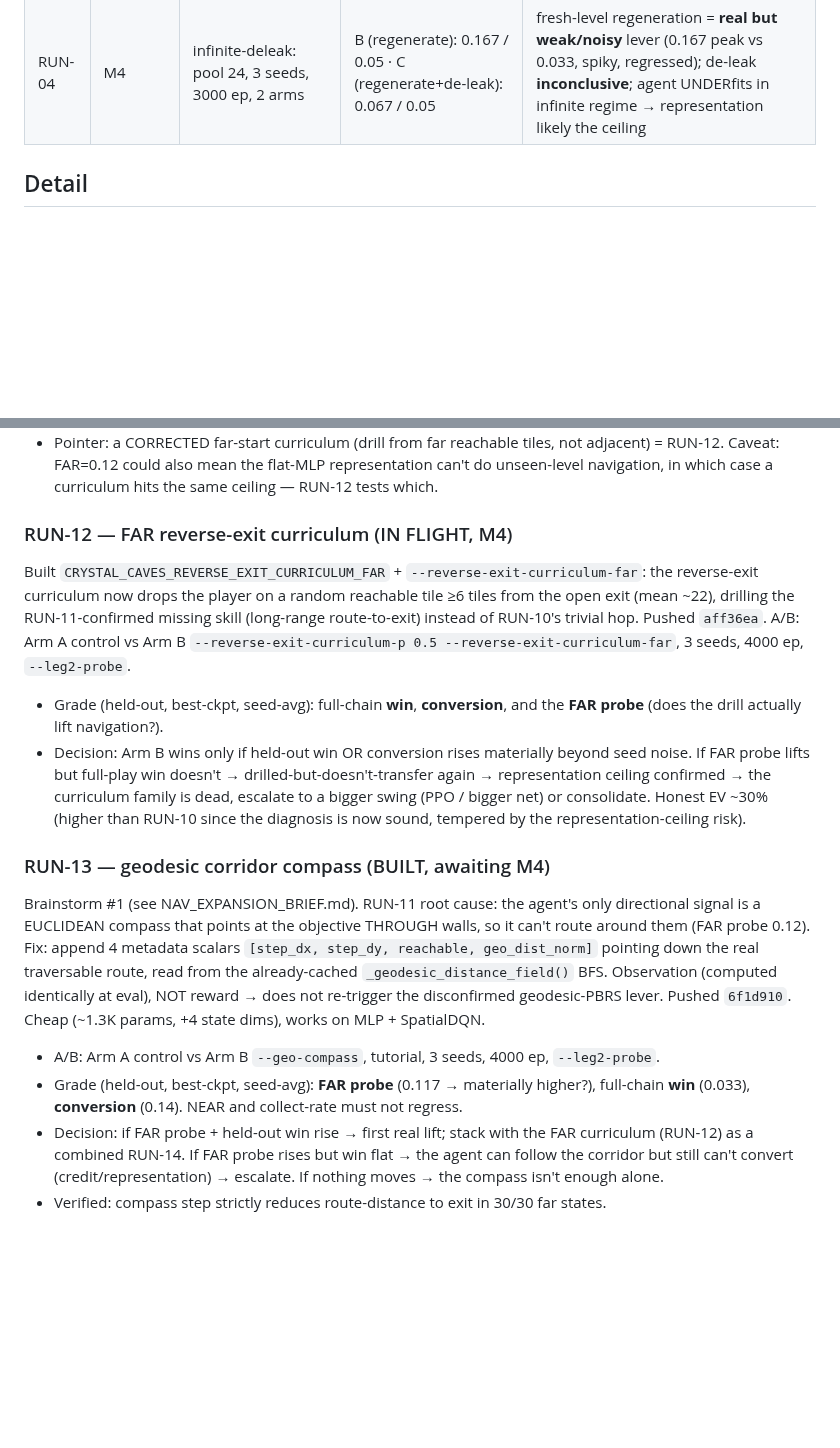
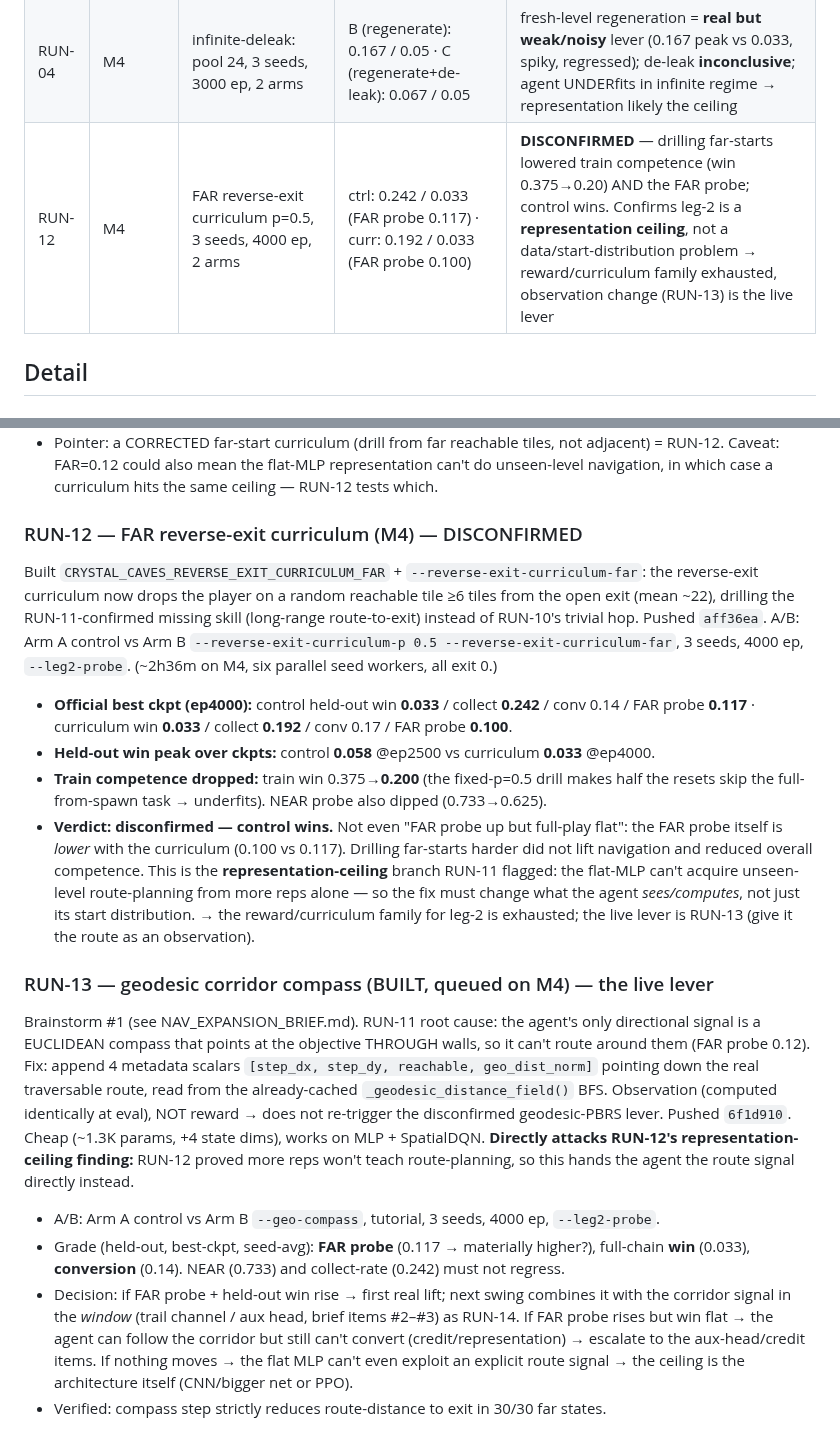
Before and after one commit to jtn0123/NN-Game1, a Markdown page: experiments/cc_status/RUN_LOG.md, 2 parts joined by grey strips. Rendered like a GitHub page; blank space fills up the shorter version.

Commit message:
Log RUN-12 result (FAR curriculum disconfirmed); sharpen RUN-13 framing
RUN-12 (M4): FAR reverse-exit curriculum underperformed control — lowered
train competence (win 0.375->0.20) and nudged the FAR probe DOWN
(0.117->0.100). Confirms leg-2 is a representation ceiling, not a
start-distribution problem: more reps of far-starts can't teach the
flat-MLP unseen-level route planning. The reward/curriculum family for
leg-2 is exhausted; RUN-13 (corridor compass as an OBSERVATION) is the
live lever and directly attacks this finding by handing the agent the
route signal instead of drilling it.

Co-Authored-By: Claude Opus 4.8 <noreply@anthropic.com>
Claude-Session: https://claude.ai/code/session_018jGv8TVpr6WFFbGgnZjAwk

```diff
--- a/experiments/cc_status/RUN_LOG.md
+++ b/experiments/cc_status/RUN_LOG.md
@@ -20,6 +20,7 @@ Baseline reference for "held-out crystals" memorization floor ≈ **0.033**.
 | RUN-02 | M4 | learnceiling: pool 24, 3 seeds, 3000 ep | 0.00 / 0.00 (final 0.033 / 0.033); TRAIN cryst climbed 0.20→0.67 | learner IS capable (memorizes well); meanQ healthy +1.6→+4.6 (Q-divergence disproved); wall = **memorization** |
 | RUN-03 | M4 | generalization-budget: pool 256, 3 seeds, 5000 ep | 0.033 / 0.00 (final TEST cryst 0.10, exit 0.27) | more diversity+budget → modest off-zero transfer, but wins ~0 and train weak; not enough |
 | RUN-04 | M4 | infinite-deleak: pool 24, 3 seeds, 3000 ep, 2 arms | B (regenerate): 0.167 / 0.05 · C (regenerate+de-leak): 0.067 / 0.05 | fresh-level regeneration = **real but weak/noisy** lever (0.167 peak vs 0.033, spiky, regressed); de-leak **inconclusive**; agent UNDERfits in infinite regime → representation likely the ceiling |
+| RUN-12 | M4 | FAR reverse-exit curriculum p=0.5, 3 seeds, 4000 ep, 2 arms | ctrl: 0.242 / 0.033 (FAR probe 0.117) · curr: 0.192 / 0.033 (FAR probe 0.100) | **DISCONFIRMED** — drilling far-starts lowered train competence (win 0.375→0.20) AND the FAR probe; control wins. Confirms leg-2 is a **representation ceiling**, not a data/start-distribution problem → reward/curriculum family exhausted, observation change (RUN-13) is the live lever |
 
 ## Detail
 
@@ -120,14 +121,16 @@ Built a FAR probe to fix RUN-10's mismatch: `--leg2-probe` now runs NEAR (next t
 - **Read: NEAR high & FAR low → the wall IS long-range route-to-exit navigation.** The agent aces the final hop (0.73) but almost never navigates the ~17-tile route to the exit after collection (0.12). The old near-exit probe (and RUN-10's curriculum) measured/drilled a non-missing skill — fully explains RUN-10's null. The genuinely-missing skill is now isolated.
 - Pointer: a CORRECTED far-start curriculum (drill from far reachable tiles, not adjacent) = RUN-12. Caveat: FAR=0.12 could also mean the flat-MLP representation can't do unseen-level navigation, in which case a curriculum hits the same ceiling — RUN-12 tests which.
 
-### RUN-12 — FAR reverse-exit curriculum (IN FLIGHT, M4)
-Built `CRYSTAL_CAVES_REVERSE_EXIT_CURRICULUM_FAR` + `--reverse-exit-curriculum-far`: the reverse-exit curriculum now drops the player on a random reachable tile ≥6 tiles from the open exit (mean ~22), drilling the RUN-11-confirmed missing skill (long-range route-to-exit) instead of RUN-10's trivial hop. Pushed `aff36ea`. A/B: Arm A control vs Arm B `--reverse-exit-curriculum-p 0.5 --reverse-exit-curriculum-far`, 3 seeds, 4000 ep, `--leg2-probe`.
-- Grade (held-out, best-ckpt, seed-avg): full-chain **win**, **conversion**, and the **FAR probe** (does the drill actually lift navigation?).
-- Decision: Arm B wins only if held-out win OR conversion rises materially beyond seed noise. If FAR probe lifts but full-play win doesn't → drilled-but-doesn't-transfer again → representation ceiling confirmed → the curriculum family is dead, escalate to a bigger swing (PPO / bigger net) or consolidate. Honest EV ~30% (higher than RUN-10 since the diagnosis is now sound, tempered by the representation-ceiling risk).
+### RUN-12 — FAR reverse-exit curriculum (M4) — DISCONFIRMED
+Built `CRYSTAL_CAVES_REVERSE_EXIT_CURRICULUM_FAR` + `--reverse-exit-curriculum-far`: the reverse-exit curriculum now drops the player on a random reachable tile ≥6 tiles from the open exit (mean ~22), drilling the RUN-11-confirmed missing skill (long-range route-to-exit) instead of RUN-10's trivial hop. Pushed `aff36ea`. A/B: Arm A control vs Arm B `--reverse-exit-curriculum-p 0.5 --reverse-exit-curriculum-far`, 3 seeds, 4000 ep, `--leg2-probe`. (~2h36m on M4, six parallel seed workers, all exit 0.)
+- **Official best ckpt (ep4000):** control held-out win **0.033** / collect **0.242** / conv 0.14 / FAR probe **0.117** · curriculum win **0.033** / collect **0.192** / conv 0.17 / FAR probe **0.100**.
+- **Held-out win peak over ckpts:** control **0.058** @ep2500 vs curriculum **0.033** @ep4000.
+- **Train competence dropped:** train win 0.375→**0.200** (the fixed-p=0.5 drill makes half the resets skip the full-from-spawn task → underfits). NEAR probe also dipped (0.733→0.625).
+- **Verdict: disconfirmed — control wins.** Not even "FAR probe up but full-play flat": the FAR probe itself is *lower* with the curriculum (0.100 vs 0.117). Drilling far-starts harder did not lift navigation and reduced overall competence. This is the **representation-ceiling** branch RUN-11 flagged: the flat-MLP can't acquire unseen-level route-planning from more reps alone — so the fix must change what the agent *sees/computes*, not just its start distribution. → the reward/curriculum family for leg-2 is exhausted; the live lever is RUN-13 (give it the route as an observation).
 
-### RUN-13 — geodesic corridor compass (BUILT, awaiting M4)
-Brainstorm #1 (see NAV_EXPANSION_BRIEF.md). RUN-11 root cause: the agent's only directional signal is a EUCLIDEAN compass that points at the objective THROUGH walls, so it can't route around them (FAR probe 0.12). Fix: append 4 metadata scalars `[step_dx, step_dy, reachable, geo_dist_norm]` pointing down the real traversable route, read from the already-cached `_geodesic_distance_field()` BFS. Observation (computed identically at eval), NOT reward → does not re-trigger the disconfirmed geodesic-PBRS lever. Pushed `6f1d910`. Cheap (~1.3K params, +4 state dims), works on MLP + SpatialDQN.
+### RUN-13 — geodesic corridor compass (BUILT, queued on M4) — the live lever
+Brainstorm #1 (see NAV_EXPANSION_BRIEF.md). RUN-11 root cause: the agent's only directional signal is a EUCLIDEAN compass that points at the objective THROUGH walls, so it can't route around them (FAR probe 0.12). Fix: append 4 metadata scalars `[step_dx, step_dy, reachable, geo_dist_norm]` pointing down the real traversable route, read from the already-cached `_geodesic_distance_field()` BFS. Observation (computed identically at eval), NOT reward → does not re-trigger the disconfirmed geodesic-PBRS lever. Pushed `6f1d910`. Cheap (~1.3K params, +4 state dims), works on MLP + SpatialDQN. **Directly attacks RUN-12's representation-ceiling finding:** RUN-12 proved more reps won't teach route-planning, so this hands the agent the route signal directly instead.
 - A/B: Arm A control vs Arm B `--geo-compass`, tutorial, 3 seeds, 4000 ep, `--leg2-probe`.
-- Grade (held-out, best-ckpt, seed-avg): **FAR probe** (0.117 → materially higher?), full-chain **win** (0.033), **conversion** (0.14). NEAR and collect-rate must not regress.
-- Decision: if FAR probe + held-out win rise → first real lift; stack with the FAR curriculum (RUN-12) as a combined RUN-14. If FAR probe rises but win flat → the agent can follow the corridor but still can't convert (credit/representation) → escalate. If nothing moves → the compass isn't enough alone.
+- Grade (held-out, best-ckpt, seed-avg): **FAR probe** (0.117 → materially higher?), full-chain **win** (0.033), **conversion** (0.14). NEAR (0.733) and collect-rate (0.242) must not regress.
+- Decision: if FAR probe + held-out win rise → first real lift; next swing combines it with the corridor signal in the *window* (trail channel / aux head, brief items #2–#3) as RUN-14. If FAR probe rises but win flat → the agent can follow the corridor but still can't convert (credit/representation) → escalate to the aux-head/credit items. If nothing moves → the flat MLP can't even exploit an explicit route signal → the ceiling is the architecture itself (CNN/bigger net or PPO).
 - Verified: compass step strictly reduces route-distance to exit in 30/30 far states.
```
